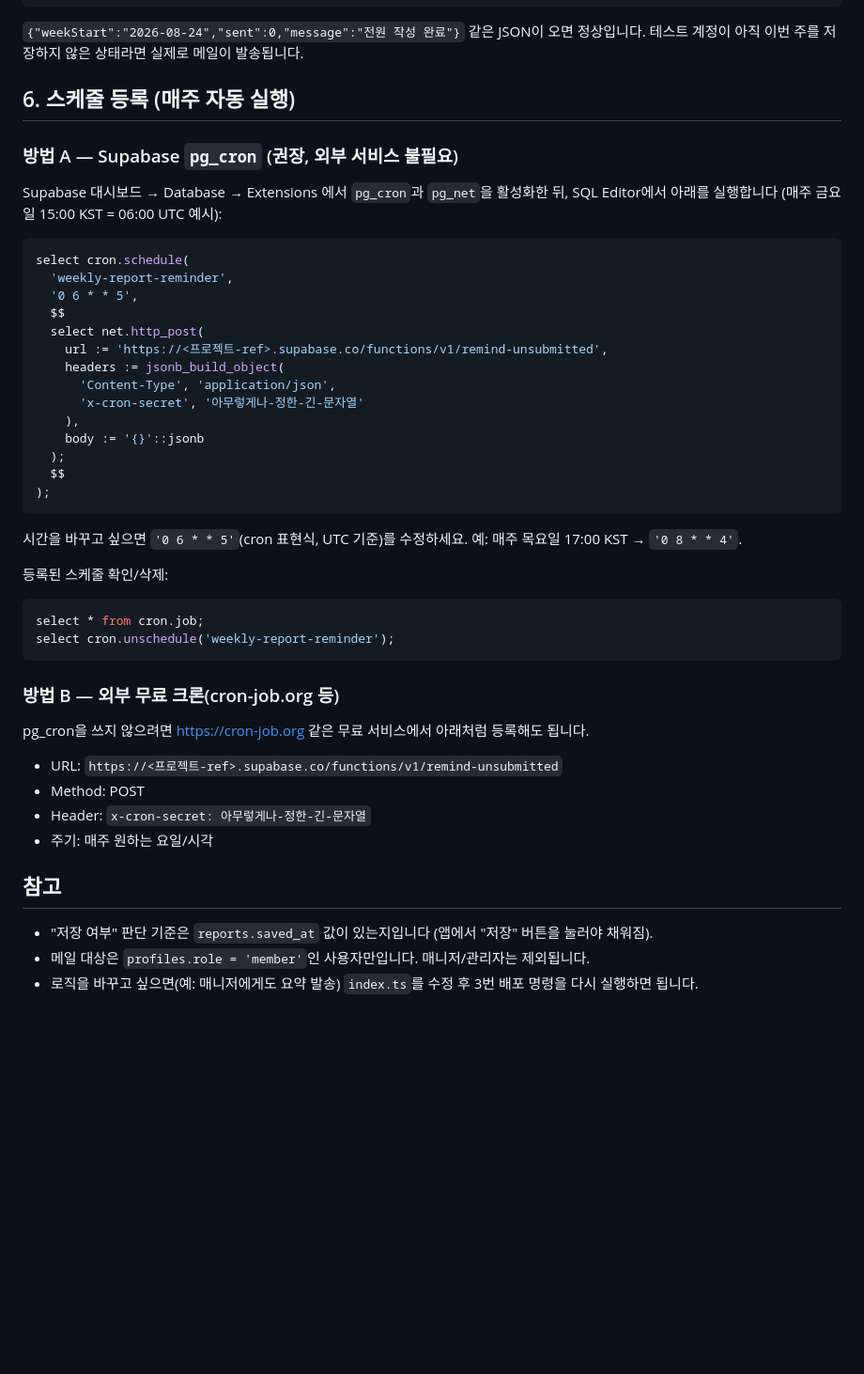
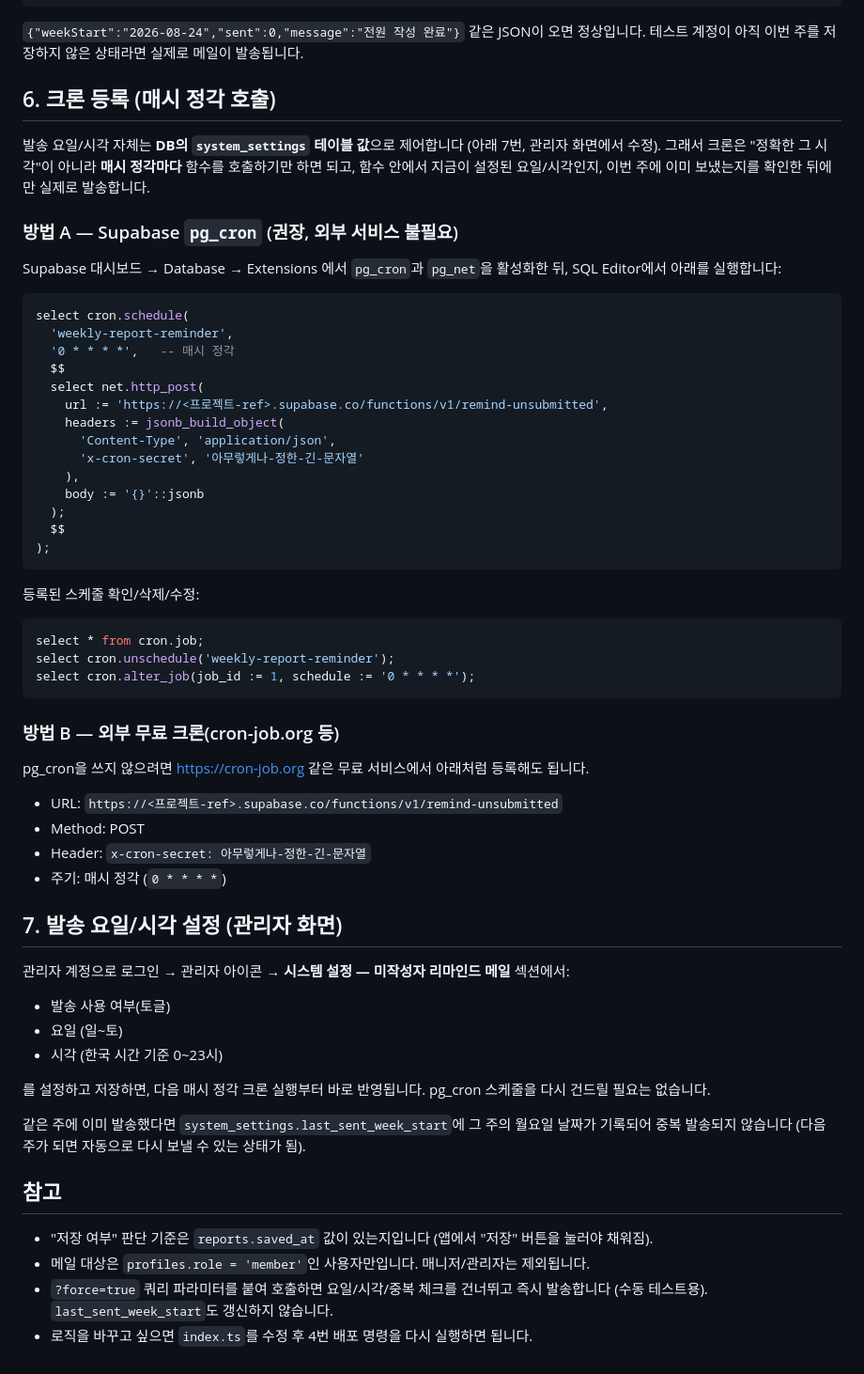
Before and after one commit to metaminer/weeklyReport, a Markdown page: docs/email-reminder-setup.md, the part around the change. Shown at 94% size. Rendered like a GitHub page; blank space fills up the shorter version.

Commit message:
Update reminder email guide for admin-configurable schedule
Reflects the hourly-cron + system_settings design: cron just needs
to fire every hour now, and the actual day/time is set from the
admin UI instead of the pg_cron expression.

Co-Authored-By: Claude Sonnet 5 <noreply@anthropic.com>

````diff
--- a/docs/email-reminder-setup.md
+++ b/docs/email-reminder-setup.md
@@ -57,17 +57,21 @@ curl -X POST "https://<프로젝트-ref>.supabase.co/functions/v1/remind-unsubmi
 `{"weekStart":"2026-08-24","sent":0,"message":"전원 작성 완료"}` 같은 JSON이 오면 정상입니다.
 테스트 계정이 아직 이번 주를 저장하지 않은 상태라면 실제로 메일이 발송됩니다.
 
-## 6. 스케줄 등록 (매주 자동 실행)
+## 6. 크론 등록 (매시 정각 호출)
+
+발송 요일/시각 자체는 **DB의 `system_settings` 테이블 값**으로 제어합니다 (아래 7번, 관리자 화면에서 수정).
+그래서 크론은 "정확한 그 시각"이 아니라 **매시 정각마다** 함수를 호출하기만 하면 되고,
+함수 안에서 지금이 설정된 요일/시각인지, 이번 주에 이미 보냈는지를 확인한 뒤에만 실제로 발송합니다.
 
 ### 방법 A — Supabase `pg_cron` (권장, 외부 서비스 불필요)
 
 Supabase 대시보드 → Database → Extensions 에서 `pg_cron`과 `pg_net`을 활성화한 뒤,
-SQL Editor에서 아래를 실행합니다 (매주 금요일 15:00 KST = 06:00 UTC 예시):
+SQL Editor에서 아래를 실행합니다:
 
 ```sql
 select cron.schedule(
   'weekly-report-reminder',
-  '0 6 * * 5',
+  '0 * * * *',   -- 매시 정각
   $$
   select net.http_post(
     url := 'https://<프로젝트-ref>.supabase.co/functions/v1/remind-unsubmitted',
@@ -81,13 +85,12 @@ select cron.schedule(
 );
 ```
 
-시간을 바꾸고 싶으면 `'0 6 * * 5'`(cron 표현식, UTC 기준)를 수정하세요. 예: 매주 목요일 17:00 KST → `'0 8 * * 4'`.
-
-등록된 스케줄 확인/삭제:
+등록된 스케줄 확인/삭제/수정:
 
 ```sql
 select * from cron.job;
 select cron.unschedule('weekly-report-reminder');
+select cron.alter_job(job_id := 1, schedule := '0 * * * *');
 ```
 
 ### 방법 B — 외부 무료 크론(cron-job.org 등)
@@ -97,10 +100,24 @@ pg_cron을 쓰지 않으려면 https://cron-job.org 같은 무료 서비스에
 - URL: `https://<프로젝트-ref>.supabase.co/functions/v1/remind-unsubmitted`
 - Method: POST
 - Header: `x-cron-secret: 아무렇게나-정한-긴-문자열`
-- 주기: 매주 원하는 요일/시각
+- 주기: 매시 정각 (`0 * * * *`)
+
+## 7. 발송 요일/시각 설정 (관리자 화면)
+
+관리자 계정으로 로그인 → 관리자 아이콘 → **시스템 설정 — 미작성자 리마인드 메일** 섹션에서:
+
+- 발송 사용 여부(토글)
+- 요일 (일~토)
+- 시각 (한국 시간 기준 0~23시)
+
+를 설정하고 저장하면, 다음 매시 정각 크론 실행부터 바로 반영됩니다. pg_cron 스케줄을 다시 건드릴 필요는 없습니다.
+
+같은 주에 이미 발송했다면 `system_settings.last_sent_week_start`에 그 주의 월요일 날짜가 기록되어
+중복 발송되지 않습니다 (다음 주가 되면 자동으로 다시 보낼 수 있는 상태가 됨).
 
 ## 참고
 
 - "저장 여부" 판단 기준은 `reports.saved_at` 값이 있는지입니다 (앱에서 "저장" 버튼을 눌러야 채워짐).
 - 메일 대상은 `profiles.role = 'member'`인 사용자만입니다. 매니저/관리자는 제외됩니다.
-- 로직을 바꾸고 싶으면(예: 매니저에게도 요약 발송) `index.ts`를 수정 후 3번 배포 명령을 다시 실행하면 됩니다.
+- `?force=true` 쿼리 파라미터를 붙여 호출하면 요일/시각/중복 체크를 건너뛰고 즉시 발송합니다 (수동 테스트용). `last_sent_week_start`도 갱신하지 않습니다.
+- 로직을 바꾸고 싶으면 `index.ts`를 수정 후 4번 배포 명령을 다시 실행하면 됩니다.
````
